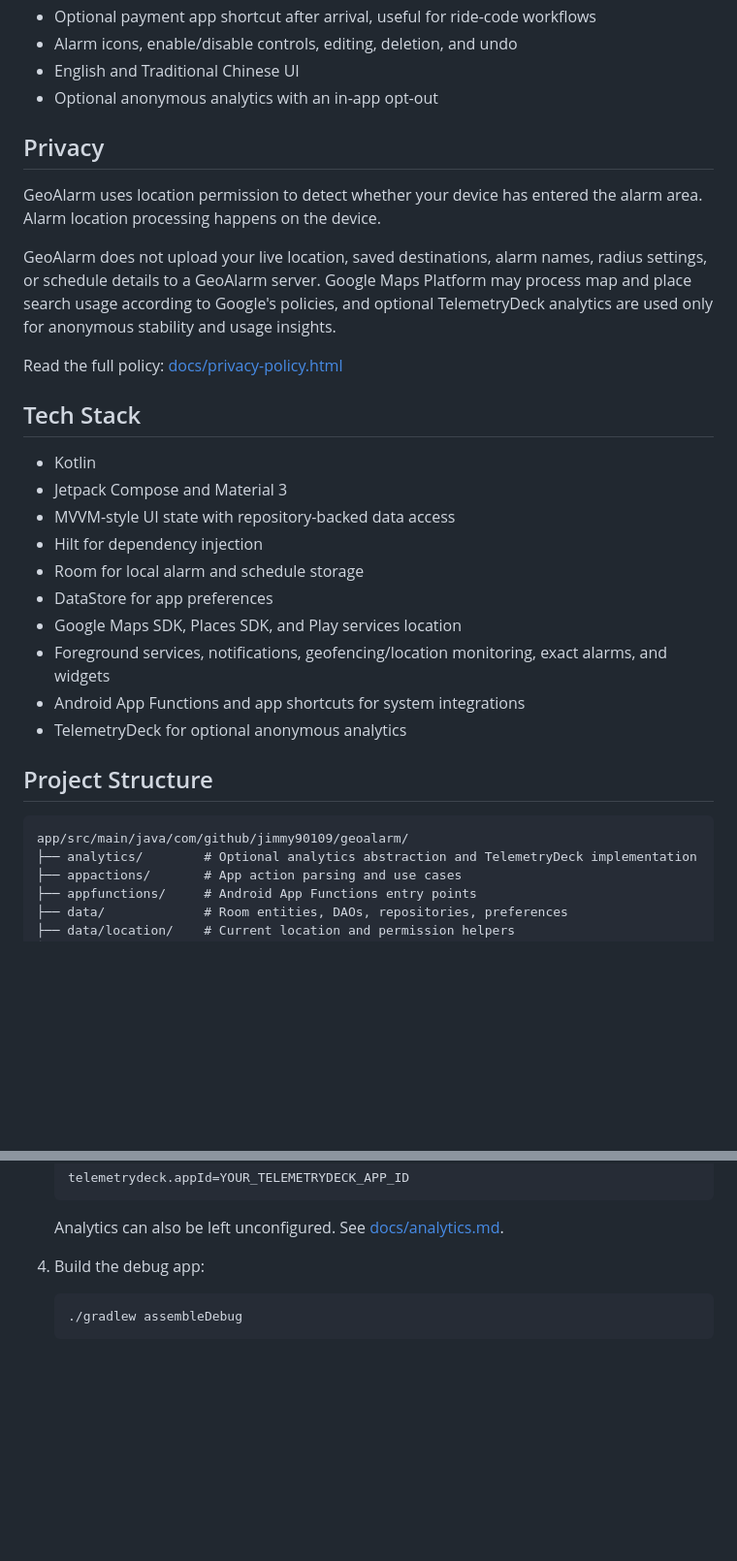
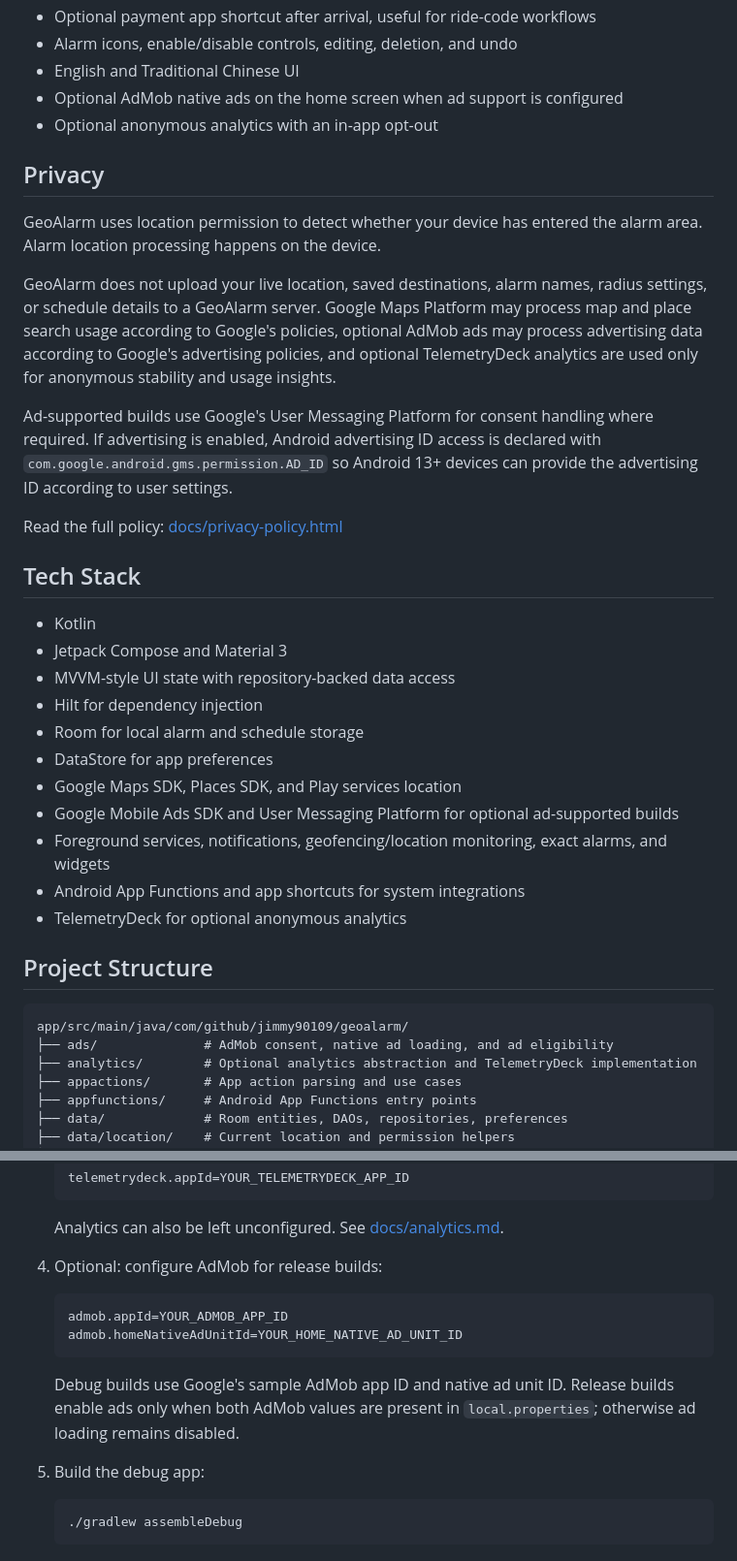
Before and after one commit to jimmy90109/geo_alarm, a Markdown page: README.md, 2 parts joined by grey strips. Shown at 97% size. GitHub-like rendering; blank space fills up the shorter version.

Commit message:
docs: document ad configuration

````diff
--- a/README.md
+++ b/README.md
@@ -30,13 +30,16 @@ Traditional Chinese: GeoAlarm 是一款定位鬧鐘 Android App。設定目的
 - Optional payment app shortcut after arrival, useful for ride-code workflows
 - Alarm icons, enable/disable controls, editing, deletion, and undo
 - English and Traditional Chinese UI
+- Optional AdMob native ads on the home screen when ad support is configured
 - Optional anonymous analytics with an in-app opt-out
 
 ## Privacy
 
 GeoAlarm uses location permission to detect whether your device has entered the alarm area. Alarm location processing happens on the device.
 
-GeoAlarm does not upload your live location, saved destinations, alarm names, radius settings, or schedule details to a GeoAlarm server. Google Maps Platform may process map and place search usage according to Google's policies, and optional TelemetryDeck analytics are used only for anonymous stability and usage insights.
+GeoAlarm does not upload your live location, saved destinations, alarm names, radius settings, or schedule details to a GeoAlarm server. Google Maps Platform may process map and place search usage according to Google's policies, optional AdMob ads may process advertising data according to Google's advertising policies, and optional TelemetryDeck analytics are used only for anonymous stability and usage insights.
+
+Ad-supported builds use Google's User Messaging Platform for consent handling where required. If advertising is enabled, Android advertising ID access is declared with `com.google.android.gms.permission.AD_ID` so Android 13+ devices can provide the advertising ID according to user settings.
 
 Read the full policy: [docs/privacy-policy.html](docs/privacy-policy.html)
 
@@ -49,6 +52,7 @@ Read the full policy: [docs/privacy-policy.html](docs/privacy-policy.html)
 - Room for local alarm and schedule storage
 - DataStore for app preferences
 - Google Maps SDK, Places SDK, and Play services location
+- Google Mobile Ads SDK and User Messaging Platform for optional ad-supported builds
 - Foreground services, notifications, geofencing/location monitoring, exact alarms, and widgets
 - Android App Functions and app shortcuts for system integrations
 - TelemetryDeck for optional anonymous analytics
@@ -57,6 +61,7 @@ Read the full policy: [docs/privacy-policy.html](docs/privacy-policy.html)
 
 ```text
 app/src/main/java/com/github/jimmy90109/geoalarm/
+├── ads/              # AdMob consent, native ad loading, and ad eligibility
 ├── analytics/        # Optional analytics abstraction and TelemetryDeck implementation
 ├── appactions/       # App action parsing and use cases
 ├── appfunctions/     # Android App Functions entry points
@@ -106,7 +111,16 @@ app/src/main/java/com/github/jimmy90109/geoalarm/
 
    Analytics can also be left unconfigured. See [docs/analytics.md](docs/analytics.md).
 
-4. Build the debug app:
+4. Optional: configure AdMob for release builds:
+
+   ```properties
+   admob.appId=YOUR_ADMOB_APP_ID
+   admob.homeNativeAdUnitId=YOUR_HOME_NATIVE_AD_UNIT_ID
+   ```
+
+   Debug builds use Google's sample AdMob app ID and native ad unit ID. Release builds enable ads only when both AdMob values are present in `local.properties`; otherwise ad loading remains disabled.
+
+5. Build the debug app:
 
    ```sh
    ./gradlew assembleDebug
````
